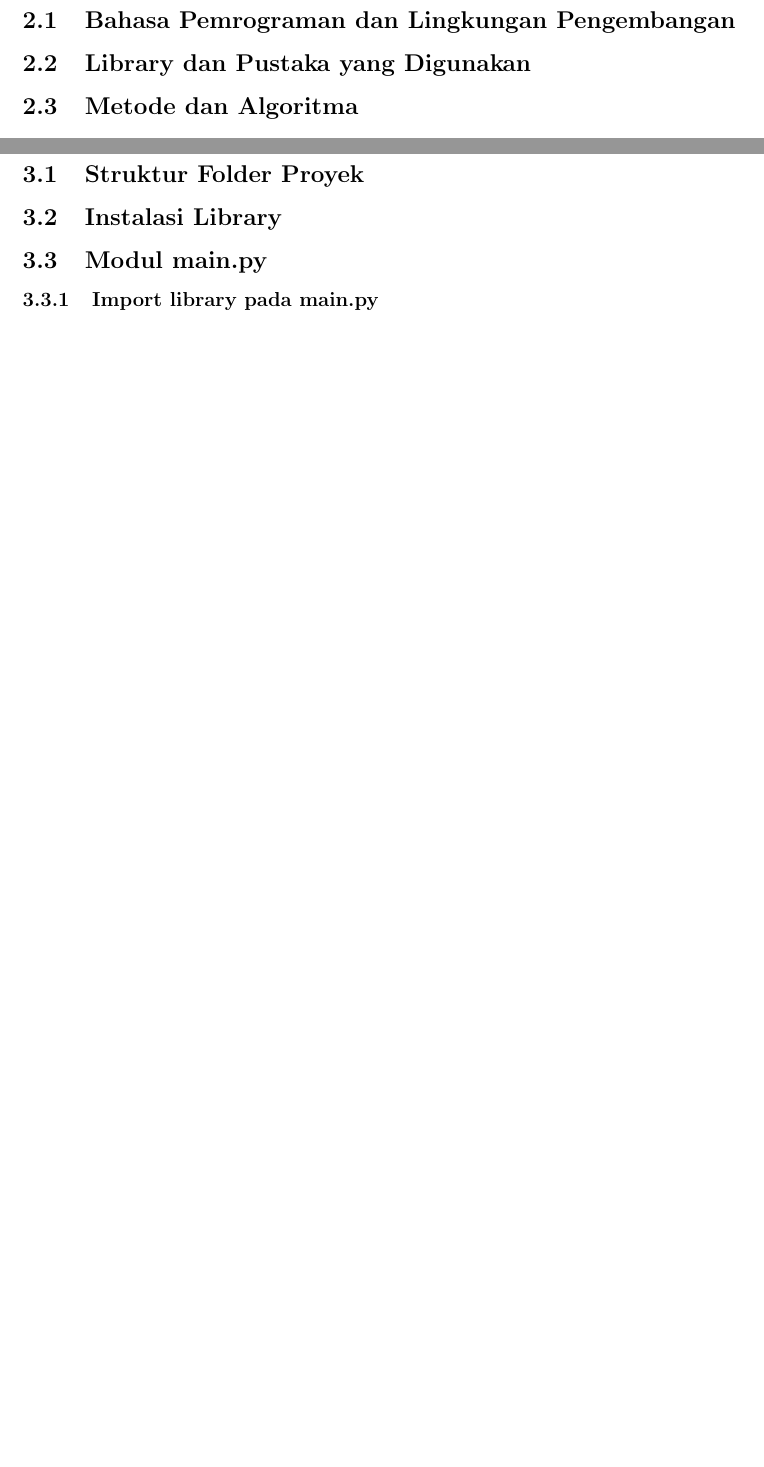
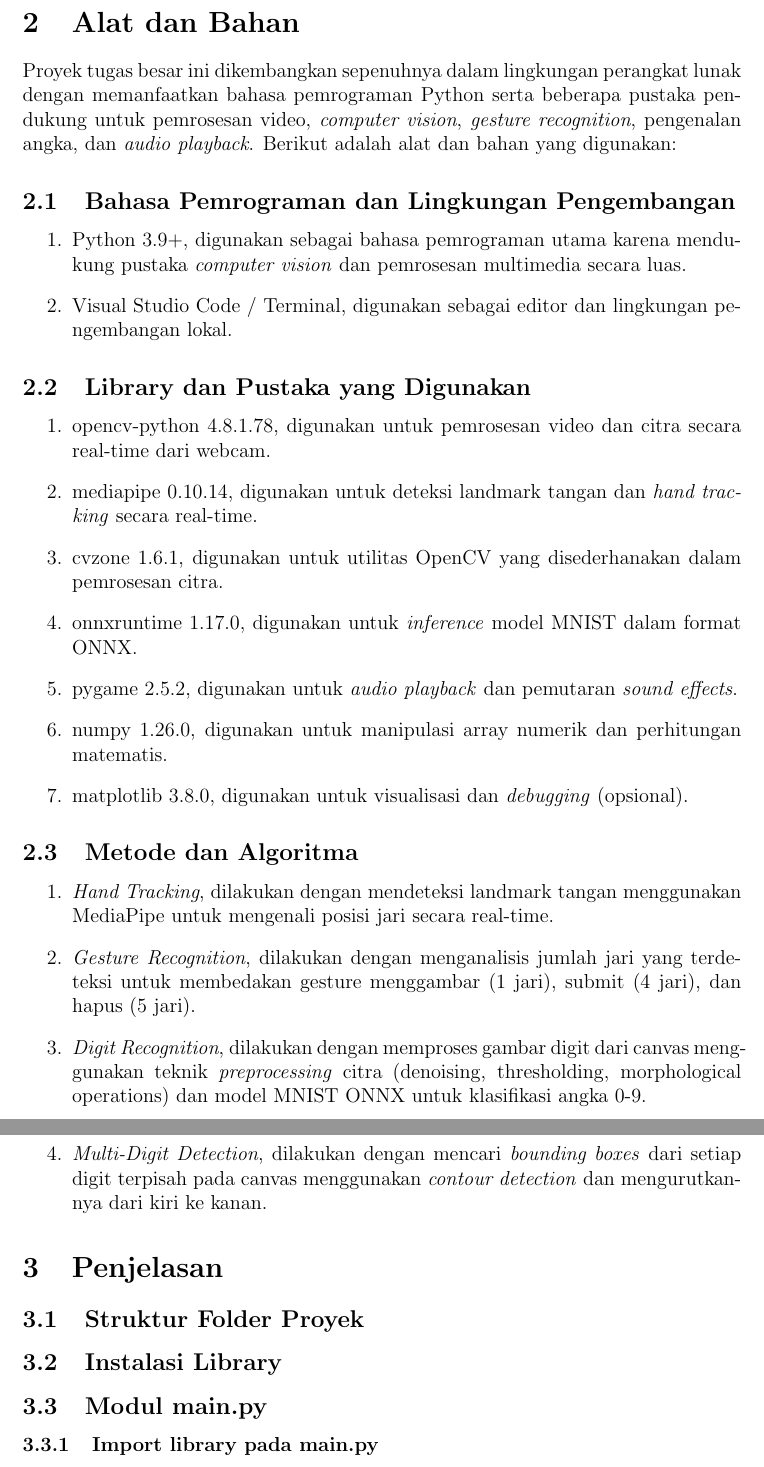
Before and after one commit to nashwals/do-the-math, a LaTeX document (report/main.tex, which reads report/bab/bab2.tex): two parts of pages 5 and 6 of 10, joined at a grey line, cut at the place of the change, the shorter picture padded with empty space. Compiled offline with pdfLaTeX.

Commit message:
progress laporan bagian alat dan bahan

```diff
--- a/report/bab/bab2.tex
+++ b/report/bab/bab2.tex
@@ -1,22 +1,31 @@
 \section{Alat dan Bahan}
+
+Proyek tugas besar ini dikembangkan sepenuhnya dalam lingkungan perangkat lunak dengan memanfaatkan bahasa pemrograman Python serta beberapa pustaka pendukung untuk pemrosesan video, \textit{computer vision}, \textit{gesture recognition}, pengenalan angka, dan \textit{audio playback}. Berikut adalah alat dan bahan yang digunakan:
+
 \subsection{Bahasa Pemrograman dan Lingkungan Pengembangan}
-% Isi penjelasan bahasa pemrograman (Python) di sini
 
+\begin{enumerate}
+    \item Python 3.9+, digunakan sebagai bahasa pemrograman utama karena mendukung pustaka \textit{computer vision} dan pemrosesan multimedia secara luas.
+    \item Visual Studio Code / Terminal, digunakan sebagai editor dan lingkungan pengembangan lokal.
+\end{enumerate}
 
 \subsection{Library dan Pustaka yang Digunakan}
-% Isi library yang digunakan:
-% - opencv-python
-% - mediapipe
-% - onnxruntime
-% - numpy
-% - cvzone
-% - pygame
 
+\begin{enumerate}
+    \item opencv-python 4.8.1.78, digunakan untuk pemrosesan video dan citra secara real-time dari webcam.
+    \item mediapipe 0.10.14, digunakan untuk deteksi landmark tangan dan \textit{hand tracking} secara real-time.
+    \item cvzone 1.6.1, digunakan untuk utilitas OpenCV yang disederhanakan dalam pemrosesan citra.
+    \item onnxruntime 1.17.0, digunakan untuk \textit{inference} model MNIST dalam format ONNX.
+    \item pygame 2.5.2, digunakan untuk \textit{audio playback} dan pemutaran \textit{sound effects}.
+    \item numpy 1.26.0, digunakan untuk manipulasi array numerik dan perhitungan matematis.
+    \item matplotlib 3.8.0, digunakan untuk visualisasi dan \textit{debugging} (opsional).
+\end{enumerate}
 
 \subsection{Metode dan Algoritma}
-% Isi penjelasan metode:
-% - Estimasi Heart Rate (HR)
-% - Estimasi Respiration Rate (RR)
-% - Transformasi Fourier (FFT)
 
-\newpage
+\begin{enumerate}
+    \item \textit{Hand Tracking}, dilakukan dengan mendeteksi landmark tangan menggunakan MediaPipe untuk mengenali posisi jari secara real-time.
+    \item \textit{Gesture Recognition}, dilakukan dengan menganalisis jumlah jari yang terdeteksi untuk membedakan gesture menggambar (1 jari), submit (4 jari), dan hapus (5 jari).
+    \item \textit{Digit Recognition}, dilakukan dengan memproses gambar digit dari canvas menggunakan teknik \textit{preprocessing} citra (denoising, thresholding, morphological operations) dan model MNIST ONNX untuk klasifikasi angka 0-9.
+    \item \textit{Multi-Digit Detection}, dilakukan dengan mencari \textit{bounding boxes} dari setiap digit terpisah pada canvas menggunakan \textit{contour detection} dan mengurutkannya dari kiri ke kanan.
+\end{enumerate}
```
